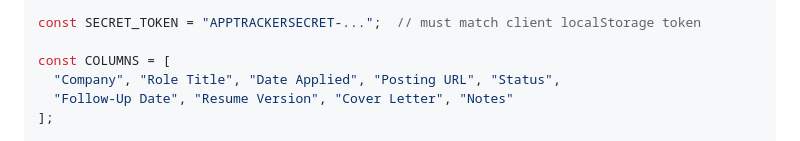
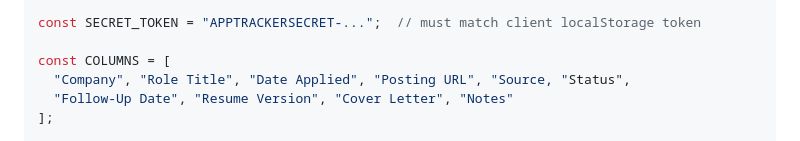
Before and after one commit to EricMay256/application-tracker-relay, a Markdown page: README.md, the part around the change. Drawn GitHub-style.

Commit message:
Add 'Source' column to COLUMNS array in README

```diff
--- a/README.md
+++ b/README.md
@@ -130,7 +130,7 @@ Reference copy. The live version lives in the Apps Script editor bound to `Appli
 const SECRET_TOKEN = "APPTRACKERSECRET-...";  // must match client localStorage token
 
 const COLUMNS = [
-  "Company", "Role Title", "Date Applied", "Posting URL", "Status",
+  "Company", "Role Title", "Date Applied", "Posting URL", "Source, "Status",
   "Follow-Up Date", "Resume Version", "Cover Letter", "Notes"
 ];
 
```
